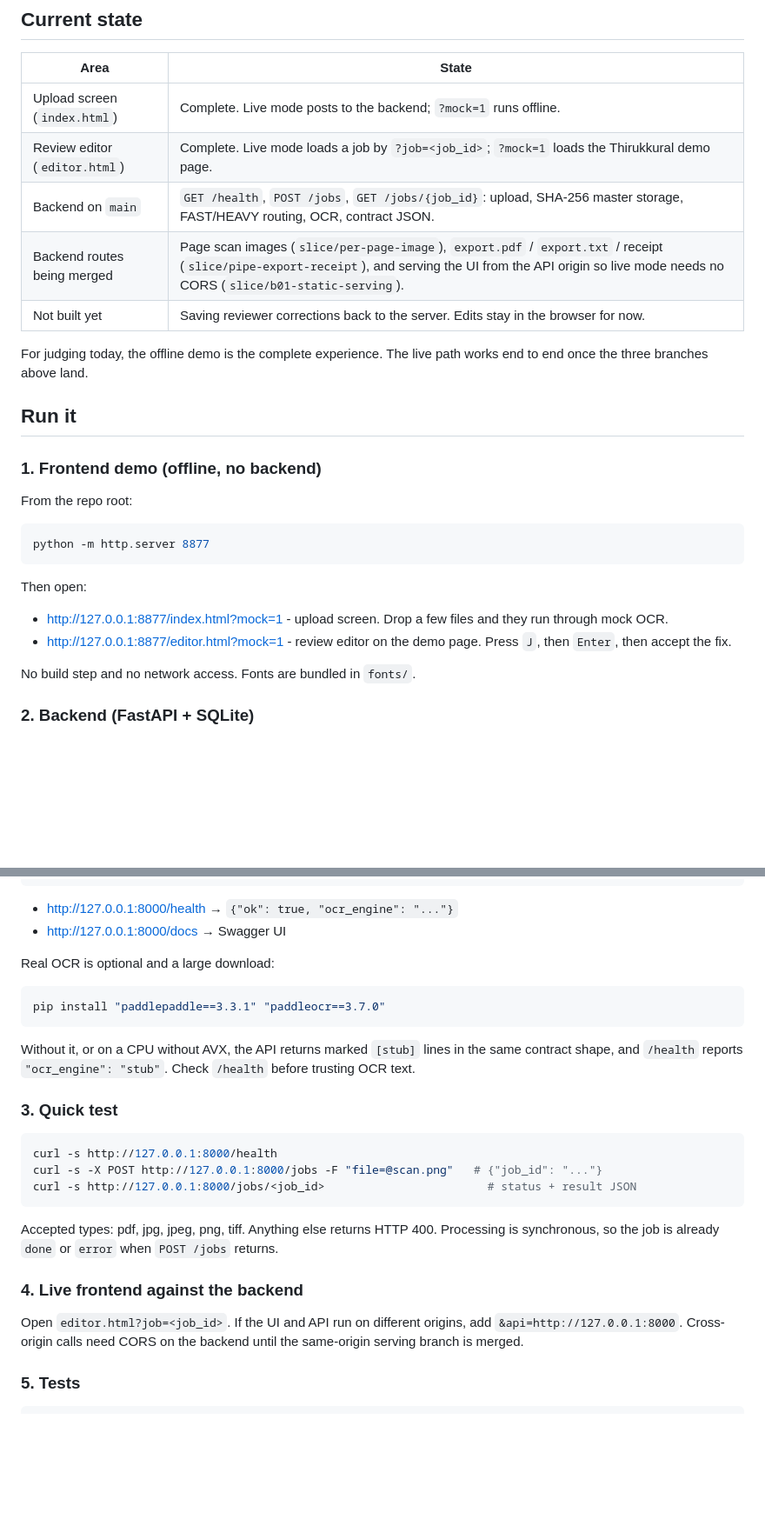
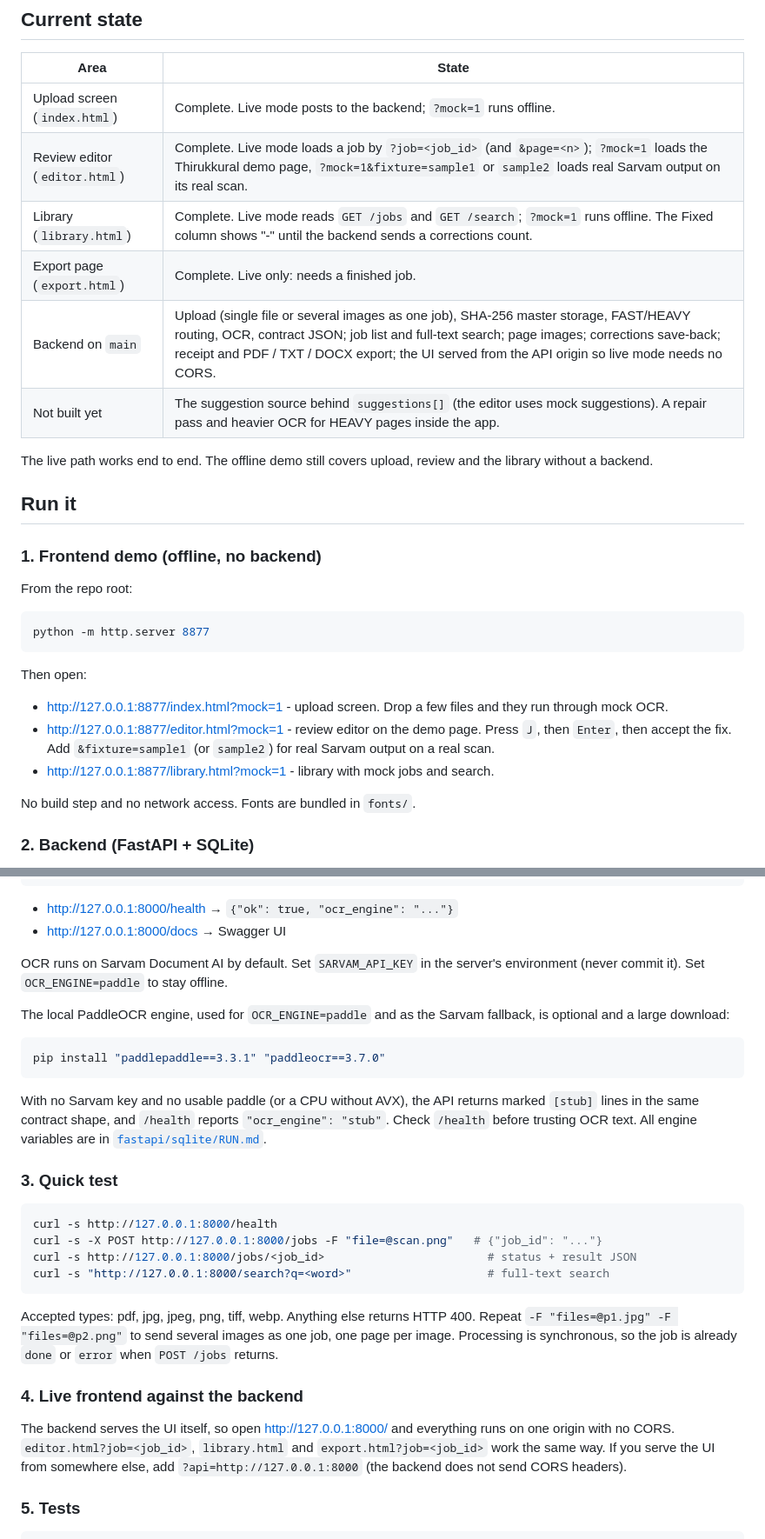
Before and after one commit to muffedd/Pinkcloud---TamilOCR, a Markdown page: README.md, 2 parts joined by grey strips. Shown at 87% size. Drawn GitHub-style; blank space fills up the shorter version.

````diff
--- a/README.md
+++ b/README.md
@@ -29,12 +41,13 @@ The editor puts three panes side by side: the scan, the Unicode Tamil text, and
 | Area | State |
 | --- | --- |
 | Upload screen (`index.html`) | Complete. Live mode posts to the backend; `?mock=1` runs offline. |
-| Review editor (`editor.html`) | Complete. Live mode loads a job by `?job=<job_id>`; `?mock=1` loads the Thirukkural demo page. |
-| Backend on `main` | `GET /health`, `POST /jobs`, `GET /jobs/{job_id}`: upload, SHA-256 master storage, FAST/HEAVY routing, OCR, contract JSON. |
-| Backend routes being merged | Page scan images (`slice/per-page-image`), `export.pdf` / `export.txt` / receipt (`slice/pipe-export-receipt`), and serving the UI from the API origin so live mode needs no CORS (`slice/b01-static-serving`). |
-| Not built yet | Saving reviewer corrections back to the server. Edits stay in the browser for now. |
+| Review editor (`editor.html`) | Complete. Live mode loads a job by `?job=<job_id>` (and `&page=<n>`); `?mock=1` loads the Thirukkural demo page, `?mock=1&fixture=sample1` or `sample2` loads real Sarvam output on its real scan. |
+| Library (`library.html`) | Complete. Live mode reads `GET /jobs` and `GET /search`; `?mock=1` runs offline. The Fixed column shows "-" until the backend sends a corrections count. |
+| Export page (`export.html`) | Complete. Live only: needs a finished job. |
+| Backend on `main` | Upload (single file or several images as one job), SHA-256 master storage, FAST/HEAVY routing, OCR, contract JSON; job list and full-text search; page images; corrections save-back; receipt and PDF / TXT / DOCX export; the UI served from the API origin so live mode needs no CORS. |
+| Not built yet | The suggestion source behind `suggestions[]` (the editor uses mock suggestions). A repair pass and heavier OCR for HEAVY pages inside the app. |
 
-For judging today, the offline demo is the complete experience. The live path works end to end once the three branches above land.
+The live path works end to end. The offline demo still covers upload, review and the library without a backend.
 
 ## Run it
 
@@ -49,7 +62,8 @@ python -m http.server 8877
 Then open:
 
 - http://127.0.0.1:8877/index.html?mock=1 - upload screen. Drop a few files and they run through mock OCR.
-- http://127.0.0.1:8877/editor.html?mock=1 - review editor on the demo page. Press `J`, then `Enter`, then accept the fix.
+- http://127.0.0.1:8877/editor.html?mock=1 - review editor on the demo page. Press `J`, then `Enter`, then accept the fix. Add `&fixture=sample1` (or `sample2`) for real Sarvam output on a real scan.
+- http://127.0.0.1:8877/library.html?mock=1 - library with mock jobs and search.
 
 No build step and no network access. Fonts are bundled in `fonts/`.
 
@@ -69,13 +83,15 @@ uvicorn app.main:app --reload
 - http://127.0.0.1:8000/health → `{"ok": true, "ocr_engine": "..."}`
 - http://127.0.0.1:8000/docs → Swagger UI
 
-Real OCR is optional and a large download:
+OCR runs on Sarvam Document AI by default. Set `SARVAM_API_KEY` in the server's environment (never commit it). Set `OCR_ENGINE=paddle` to stay offline.
+
+The local PaddleOCR engine, used for `OCR_ENGINE=paddle` and as the Sarvam fallback, is optional and a large download:
 
 ```bash
 pip install "paddlepaddle==3.3.1" "paddleocr==3.7.0"
 ```
 
-Without it, or on a CPU without AVX, the API returns marked `[stub]` lines in the same contract shape, and `/health` reports `"ocr_engine": "stub"`. Check `/health` before trusting OCR text.
+With no Sarvam key and no usable paddle (or a CPU without AVX), the API returns marked `[stub]` lines in the same contract shape, and `/health` reports `"ocr_engine": "stub"`. Check `/health` before trusting OCR text. All engine variables are in [`fastapi/sqlite/RUN.md`](fastapi/sqlite/RUN.md).
 
 ### 3. Quick test
 
@@ -83,13 +99,14 @@ Without it, or on a CPU without AVX, the API returns marked `[stub]` lines in th
 curl -s http://127.0.0.1:8000/health
 curl -s -X POST http://127.0.0.1:8000/jobs -F "file=@scan.png"   # {"job_id": "..."}
 curl -s http://127.0.0.1:8000/jobs/<job_id>                        # status + result JSON
+curl -s "http://127.0.0.1:8000/search?q=<word>"                    # full-text search
 ```
 
-Accepted types: pdf, jpg, jpeg, png, tiff. Anything else returns HTTP 400. Processing is synchronous, so the job is already `done` or `error` when `POST /jobs` returns.
+Accepted types: pdf, jpg, jpeg, png, tiff, webp. Anything else returns HTTP 400. Repeat `-F "files=@p1.jpg" -F "files=@p2.png"` to send several images as one job, one page per image. Processing is synchronous, so the job is already `done` or `error` when `POST /jobs` returns.
 
 ### 4. Live frontend against the backend
 
-Open `editor.html?job=<job_id>`. If the UI and API run on different origins, add `&api=http://127.0.0.1:8000`. Cross-origin calls need CORS on the backend until the same-origin serving branch is merged.
+The backend serves the UI itself, so open http://127.0.0.1:8000/ and everything runs on one origin with no CORS. `editor.html?job=<job_id>`, `library.html` and `export.html?job=<job_id>` work the same way. If you serve the UI from somewhere else, add `?api=http://127.0.0.1:8000` (the backend does not send CORS headers).
 
 ### 5. Tests
 
````
Also changed, not shown: other parts of README.md (+32 -18 lines).
